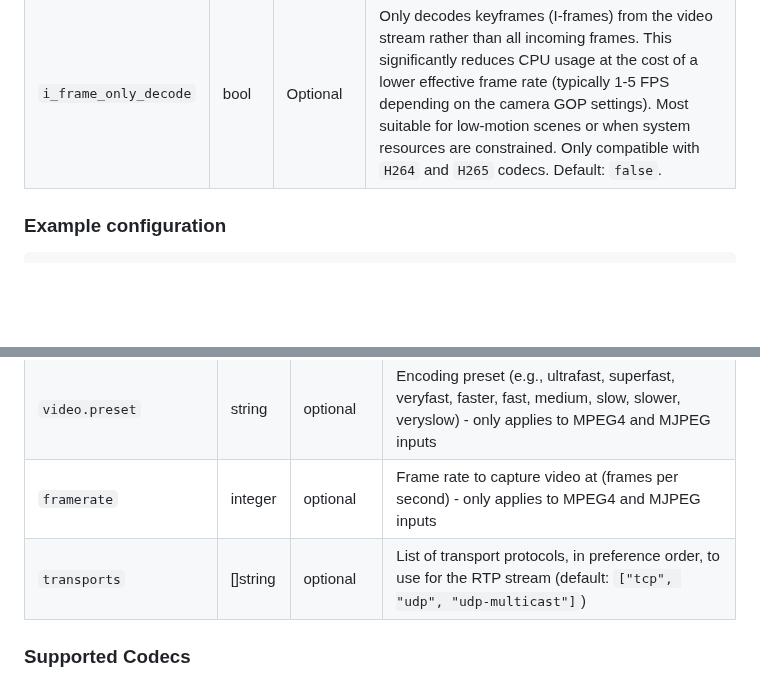
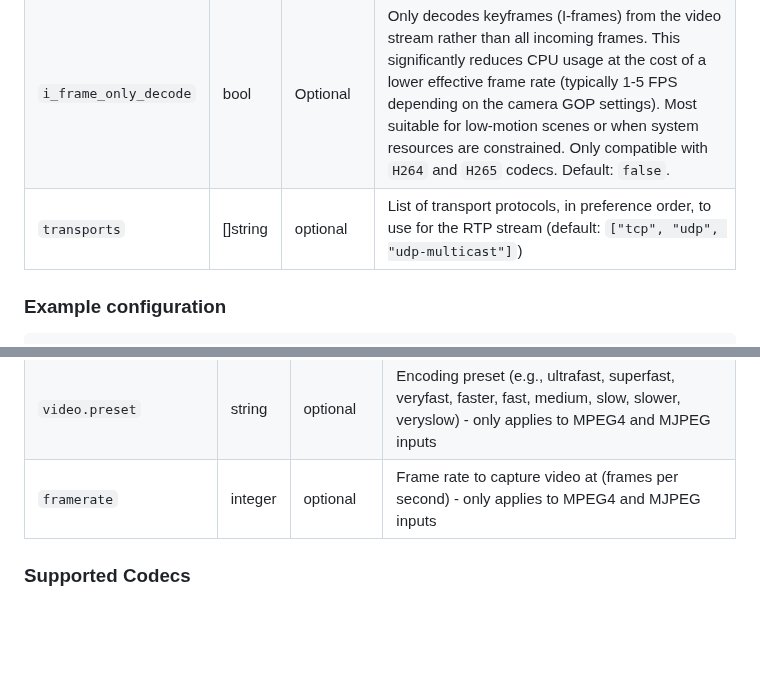
Before and after one commit to viam-modules/viamrtsp, a Markdown page: README.md, 2 parts joined by grey strips. Drawn GitHub-style; blank space fills up the shorter version.

```diff
--- a/README.md
+++ b/README.md
@@ -41,6 +41,7 @@ The following attributes are available for all models of `viamrtsp` cameras:
 | `rtp_passthrough` | bool | Optional | RTP passthrough mode (which improves video streaming efficiency) is supported with the H264 codec. It will be on by default. Set to false to disable H264 RTP passthrough. Default: `true`. |
 | `lazy_decode` | bool | Optional | The camera only decodes video frames when they're requested via the `Image` API, significantly reducing CPU usage during idle periods. Only compatible with `H264` and `H265` codecs. When disabled (default), the camera continuously decodes the stream to maintain the latest frame. Default: `false`. |
 | `i_frame_only_decode` | bool | Optional | Only decodes keyframes (I-frames) from the video stream rather than all incoming frames. This significantly reduces CPU usage at the cost of a lower effective frame rate (typically 1-5 FPS depending on the camera GOP settings). Most suitable for low-motion scenes or when system resources are constrained. Only compatible with `H264` and `H265` codecs. Default: `false`. |
+| `transports` | []string | optional | List of transport protocols, in preference order, to use for the RTP stream (default: `["tcp", "udp", "udp-multicast"]`) |
 
 ### Example configuration
 
@@ -278,7 +279,6 @@ This model implements the [`"rdk:component:generic"` API](https://docs.viam.com/
 | `video.bitrate`     | integer | optional     | Bitrate for video encoding (bits per second) - only applies to MPEG4 and MJPEG inputs |
 | `video.preset`      | string  | optional     | Encoding preset (e.g., ultrafast, superfast, veryfast, faster, fast, medium, slow, slower, veryslow) - only applies to MPEG4 and MJPEG inputs |
 | `framerate` | integer | optional | Frame rate to capture video at (frames per second) - only applies to MPEG4 and MJPEG inputs |
-| `transports` | []string | optional | List of transport protocols, in preference order, to use for the RTP stream (default: `["tcp", "udp", "udp-multicast"]`) |
 
 ### Supported Codecs
 The `viamrtsp:video-store` component supports the following codecs:
```
